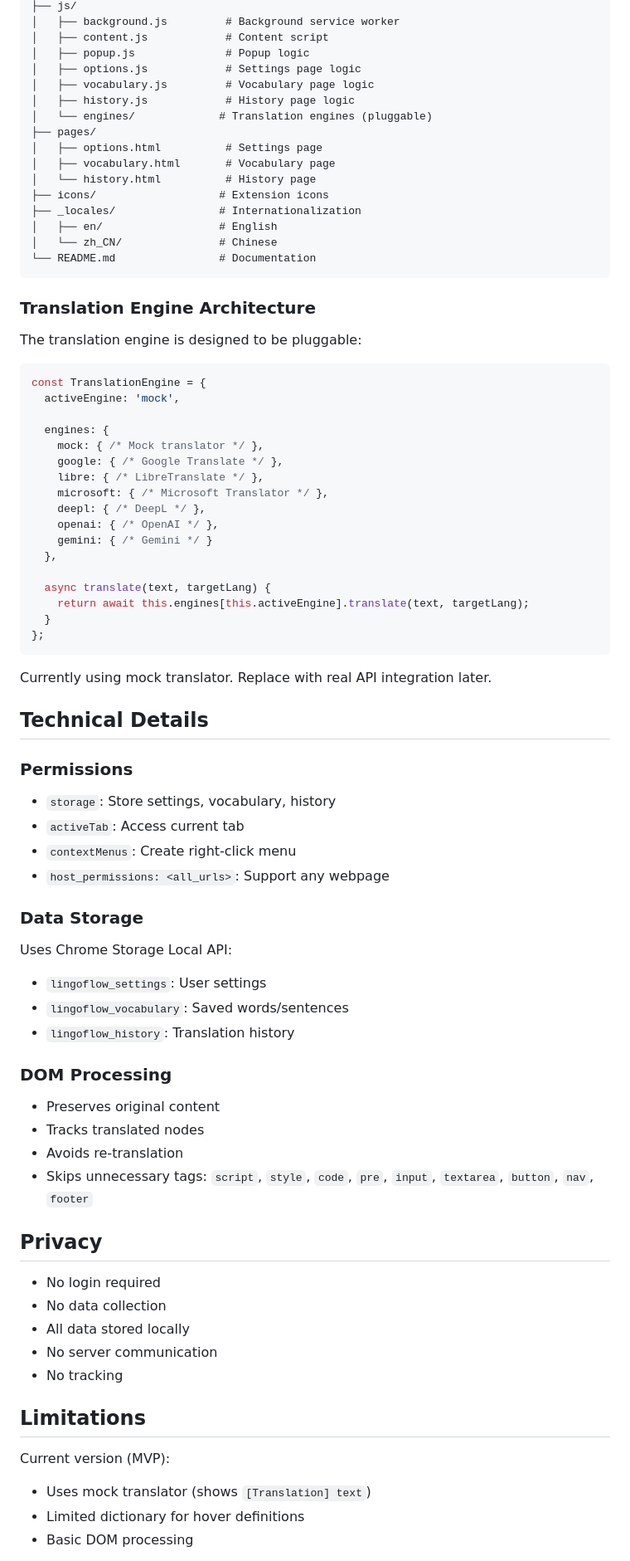
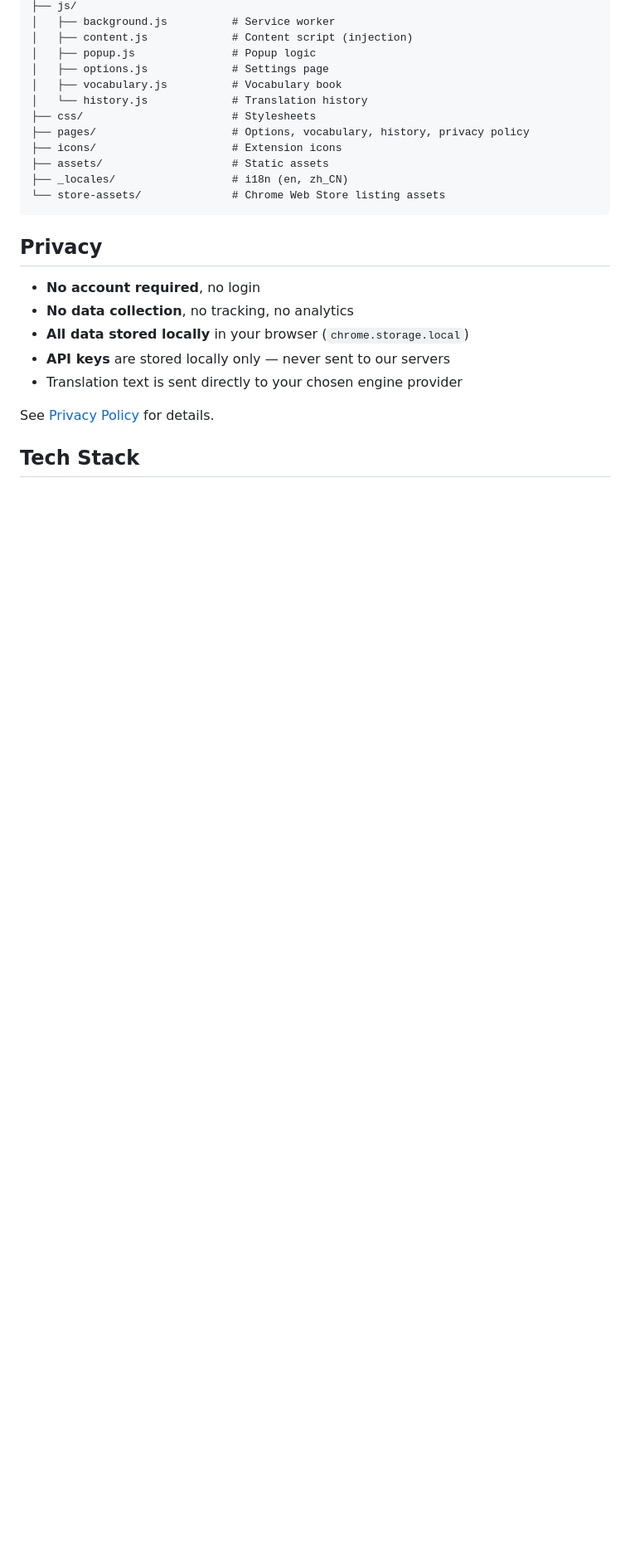
Before and after one commit to vaxicy/LingoFlow, a Markdown page: README.md, the part around one of its changes. Shown at 83% size. Drawn GitHub-style; blank space fills up the shorter version.

Commit message:
Rewrite README: remove dev artifacts, clean up for public repo

````diff
--- a/README.md
+++ b/README.md
@@ -145,84 +49,27 @@ LingoFlow/
 ├── js/
-│   ├── background.js         # Background service worker
-│   ├── content.js            # Content script
-│   ├── popup.js              # Popup logic
-│   ├── options.js            # Settings page logic
-│   ├── vocabulary.js         # Vocabulary page logic
-│   ├── history.js            # History page logic
-│   └── engines/             # Translation engines (pluggable)
-├── pages/
-│   ├── options.html          # Settings page
-│   ├── vocabulary.html       # Vocabulary page
-│   └── history.html          # History page
-├── icons/                   # Extension icons
-├── _locales/                # Internationalization
-│   ├── en/                  # English
-│   └── zh_CN/               # Chinese
-└── README.md                # Documentation
+│   ├── background.js          # Service worker
+│   ├── content.js             # Content script (injection)
+│   ├── popup.js               # Popup logic
+│   ├── options.js             # Settings page
+│   ├── vocabulary.js          # Vocabulary book
+│   └── history.js             # Translation history
+├── css/                       # Stylesheets
+├── pages/                     # Options, vocabulary, history, privacy policy
+├── icons/                     # Extension icons
+├── assets/                    # Static assets
+├── _locales/                  # i18n (en, zh_CN)
+└── store-assets/              # Chrome Web Store listing assets
 ```
-
-### Translation Engine Architecture
-
-The translation engine is designed to be pluggable:
-
-```javascript
-const TranslationEngine = {
-  activeEngine: 'mock',
-
-  engines: {
-    mock: { /* Mock translator */ },
-    google: { /* Google Translate */ },
-    libre: { /* LibreTranslate */ },
-    microsoft: { /* Microsoft Translator */ },
-    deepl: { /* DeepL */ },
-    openai: { /* OpenAI */ },
-    gemini: { /* Gemini */ }
-  },
-
-  async translate(text, targetLang) {
-    return await this.engines[this.activeEngine].translate(text, targetLang);
-  }
-};
-```
-
-Currently using mock translator. Replace with real API integration later.
-
-## Technical Details
-
-### Permissions
-
-- `storage`: Store settings, vocabulary, history
-- `activeTab`: Access current tab
-- `contextMenus`: Create right-click menu
-- `host_permissions: <all_urls>`: Support any webpage
-
-### Data Storage
-
-Uses Chrome Storage Local API:
-
-- `lingoflow_settings`: User settings
-- `lingoflow_vocabulary`: Saved words/sentences
-- `lingoflow_history`: Translation history
-
-### DOM Processing
-
-- Preserves original content
-- Tracks translated nodes
-- Avoids re-translation
-- Skips unnecessary tags: `script`, `style`, `code`, `pre`, `input`, `textarea`, `button`, `nav`, `footer`
 
 ## Privacy
 
-- No login required
-- No data collection
-- All data stored locally
-- No server communication
-- No tracking
+- **No account required**, no login
+- **No data collection**, no tracking, no analytics
+- **All data stored locally** in your browser (`chrome.storage.local`)
+- **API keys** are stored locally only — never sent to our servers
+- Translation text is sent directly to your chosen engine provider
 
-## Limitations
+See [Privacy Policy](pages/privacy.html) for details.
 
-Current version (MVP):
-- Uses mock translator (shows `[Translation] text`)
-- Limited dictionary for hover definitions
-- Basic DOM processing
+## Tech Stack
 
````
Also changed, not shown: other parts of README.md (+36 -141 lines).
